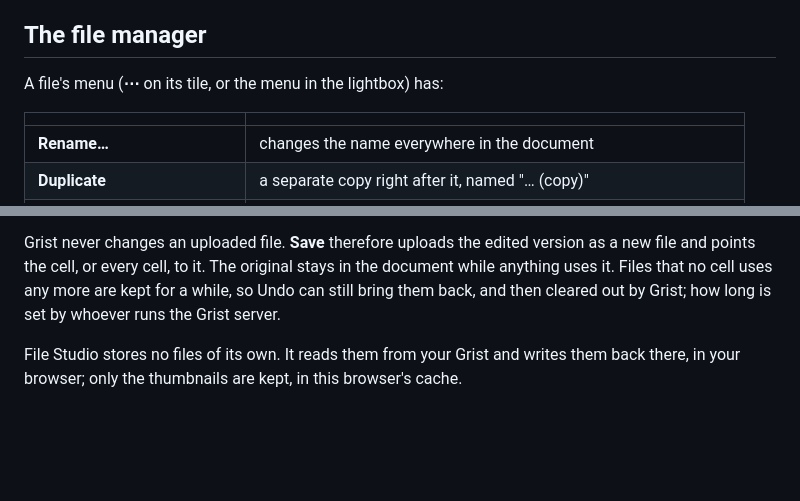
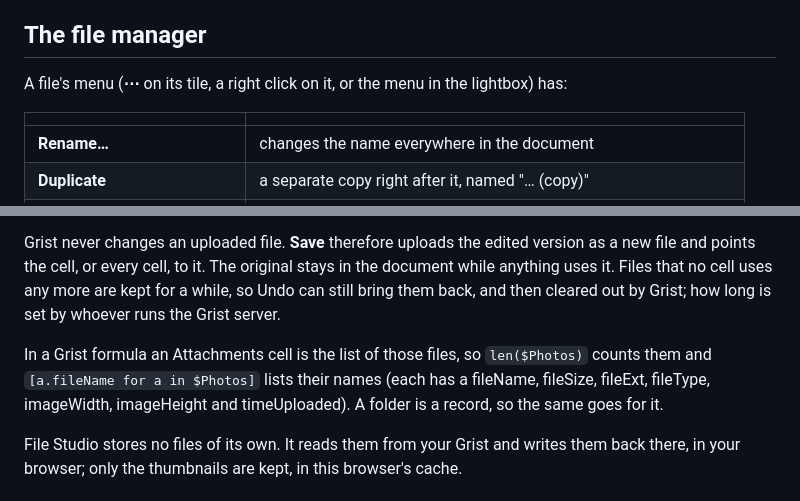
Before and after one commit to anupress/grist-file-studio, a Markdown page: README.md, 2 parts joined by grey strips. Rendered like a GitHub page; blank space fills up the shorter version.

```diff
--- a/README.md
+++ b/README.md
@@ -276,7 +300,7 @@ of the other files. Open it from the Viewer (**Report**), from **Download → Ph
 
 ## The file manager
 
-A file's menu (**⋯** on its tile, or the menu in the lightbox) has:
+A file's menu (**⋯** on its tile, a right click on it, or the menu in the lightbox) has:
 
 | | |
 |---|---|
@@ -316,6 +340,10 @@ Grist never changes an uploaded file. **Save** therefore uploads the edited vers
 points the cell, or every cell, to it. The original stays in the document while anything uses it.
 Files that no cell uses any more are kept for a while, so Undo can still bring them back, and then
 cleared out by Grist; how long is set by whoever runs the Grist server.
+
+In a Grist formula an Attachments cell is the list of those files, so `len($Photos)` counts them and `[a.fileName for a in $Photos]`
+lists their names (each has a fileName, fileSize, fileExt, fileType, imageWidth, imageHeight and timeUploaded). A folder is a record, so
+the same goes for it.
 
 File Studio stores no files of its own. It reads them from your Grist and writes them back there,
 in your browser; only the thumbnails are kept, in this browser's cache.
```
Also changed, not shown: other parts of README.md (+24 -0 lines), CHANGELOG.md (+21 -0 lines), docs/images/folders.png (added), 15 other files.
